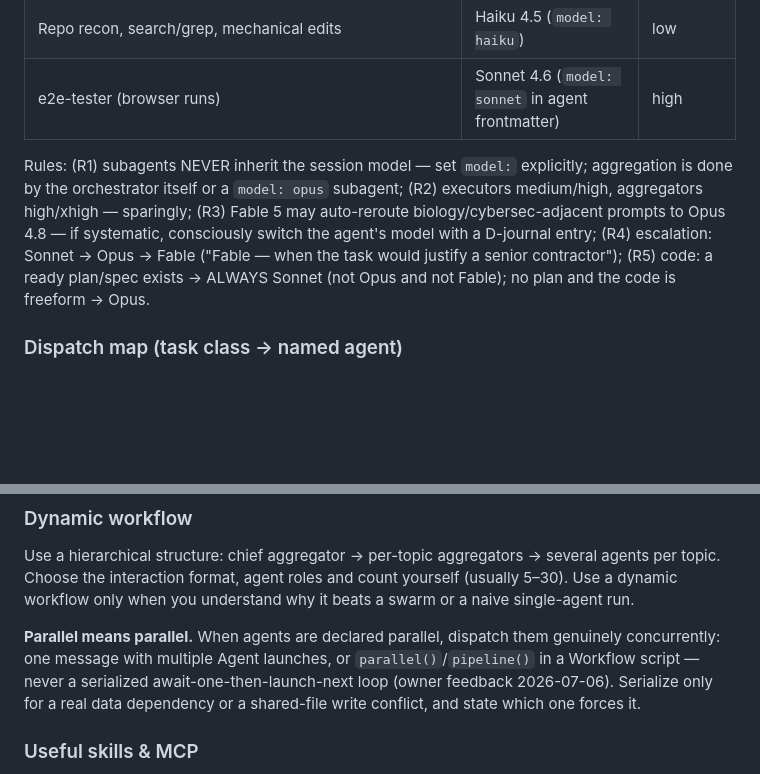
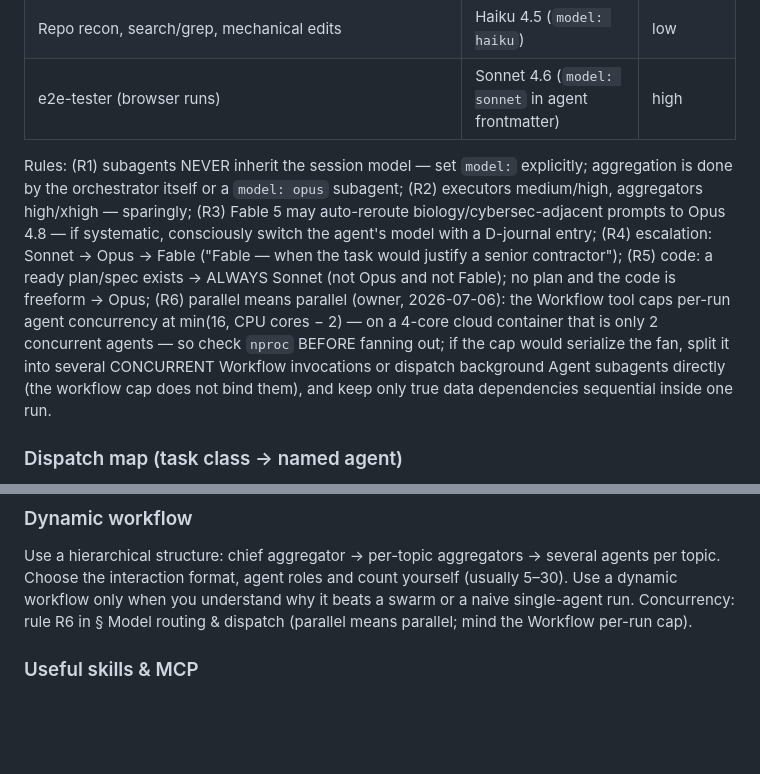
Before and after one commit to artem-lepin-ml/translation-demo, a Markdown page: CLAUDE.md, 2 parts joined by grey strips. GitHub-like rendering; blank space fills up the shorter version.

Commit message:
docs(claude-md): R6 - workflow concurrency cap root cause, split fans across runs
Root cause of serialized 'parallel' agents: Workflow caps per-run agent
concurrency at min(16, cores-2); this 4-core cloud container allows only 2.
R6: check nproc before fanning out; split serialized fans into several
concurrent Workflow invocations or direct background Agent dispatches
(unbound by the workflow cap); only true data dependencies stay sequential.
Dynamic-workflow section now just points at R6 (no duplication).

```diff
--- a/CLAUDE.md
+++ b/CLAUDE.md
@@ -64,7 +64,7 @@ Canonical catalog of aspects, findings format and aggregation rules: `.claude/sk
 | Repo recon, search/grep, mechanical edits | Haiku 4.5 (`model: haiku`) | low |
 | e2e-tester (browser runs) | Sonnet 4.6 (`model: sonnet` in agent frontmatter) | high |
 
-Rules: (R1) subagents NEVER inherit the session model — set `model:` explicitly; aggregation is done by the orchestrator itself or a `model: opus` subagent; (R2) executors medium/high, aggregators high/xhigh — sparingly; (R3) Fable 5 may auto-reroute biology/cybersec-adjacent prompts to Opus 4.8 — if systematic, consciously switch the agent's model with a D-journal entry; (R4) escalation: Sonnet → Opus → Fable ("Fable — when the task would justify a senior contractor"); (R5) code: a ready plan/spec exists → ALWAYS Sonnet (not Opus and not Fable); no plan and the code is freeform → Opus.
+Rules: (R1) subagents NEVER inherit the session model — set `model:` explicitly; aggregation is done by the orchestrator itself or a `model: opus` subagent; (R2) executors medium/high, aggregators high/xhigh — sparingly; (R3) Fable 5 may auto-reroute biology/cybersec-adjacent prompts to Opus 4.8 — if systematic, consciously switch the agent's model with a D-journal entry; (R4) escalation: Sonnet → Opus → Fable ("Fable — when the task would justify a senior contractor"); (R5) code: a ready plan/spec exists → ALWAYS Sonnet (not Opus and not Fable); no plan and the code is freeform → Opus; (R6) parallel means parallel (owner, 2026-07-06): the Workflow tool caps per-run agent concurrency at min(16, CPU cores − 2) — on a 4-core cloud container that is only 2 concurrent agents — so check `nproc` BEFORE fanning out; if the cap would serialize the fan, split it into several CONCURRENT Workflow invocations or dispatch background Agent subagents directly (the workflow cap does not bind them), and keep only true data dependencies sequential inside one run.
 
 ### Dispatch map (task class → named agent)
 
@@ -130,8 +130,7 @@ Bundled, pending an owner decision (unique un-merged work, not on any keeper): `
 
 ### Dynamic workflow
 Use a hierarchical structure: chief aggregator → per-topic aggregators → several agents per topic. Choose the interaction format, agent roles and count yourself (usually 5–30). Use a dynamic workflow only when you understand why it beats a swarm or a naive single-agent run.
-
-**Parallel means parallel.** When agents are declared parallel, dispatch them genuinely concurrently: one message with multiple Agent launches, or `parallel()`/`pipeline()` in a Workflow script — never a serialized await-one-then-launch-next loop (owner feedback 2026-07-06). Serialize only for a real data dependency or a shared-file write conflict, and state which one forces it.
+Concurrency: rule R6 in § Model routing & dispatch (parallel means parallel; mind the Workflow per-run cap).
 
 ### Useful skills & MCP
 - Browser e2e, in order of preference: (1) **`playwright-cli` skill** — primary for interactive/adversarial runs (~4x cheaper than MCP: disk snapshots read selectively, `snapshot --depth/--scope`; named sessions `-s=<topic>` isolate parallel runs/worktrees); (2) **scripted `npx playwright test`** — cheapest for regression suites (model sees pass/fail + report, not DOM); (3) **playwright MCP** (`--isolated`) — fallback for interactive a11y-ref reasoning only; (4) **chrome-devtools MCP** — perf/network/console debugging, not e2e driving.
```
